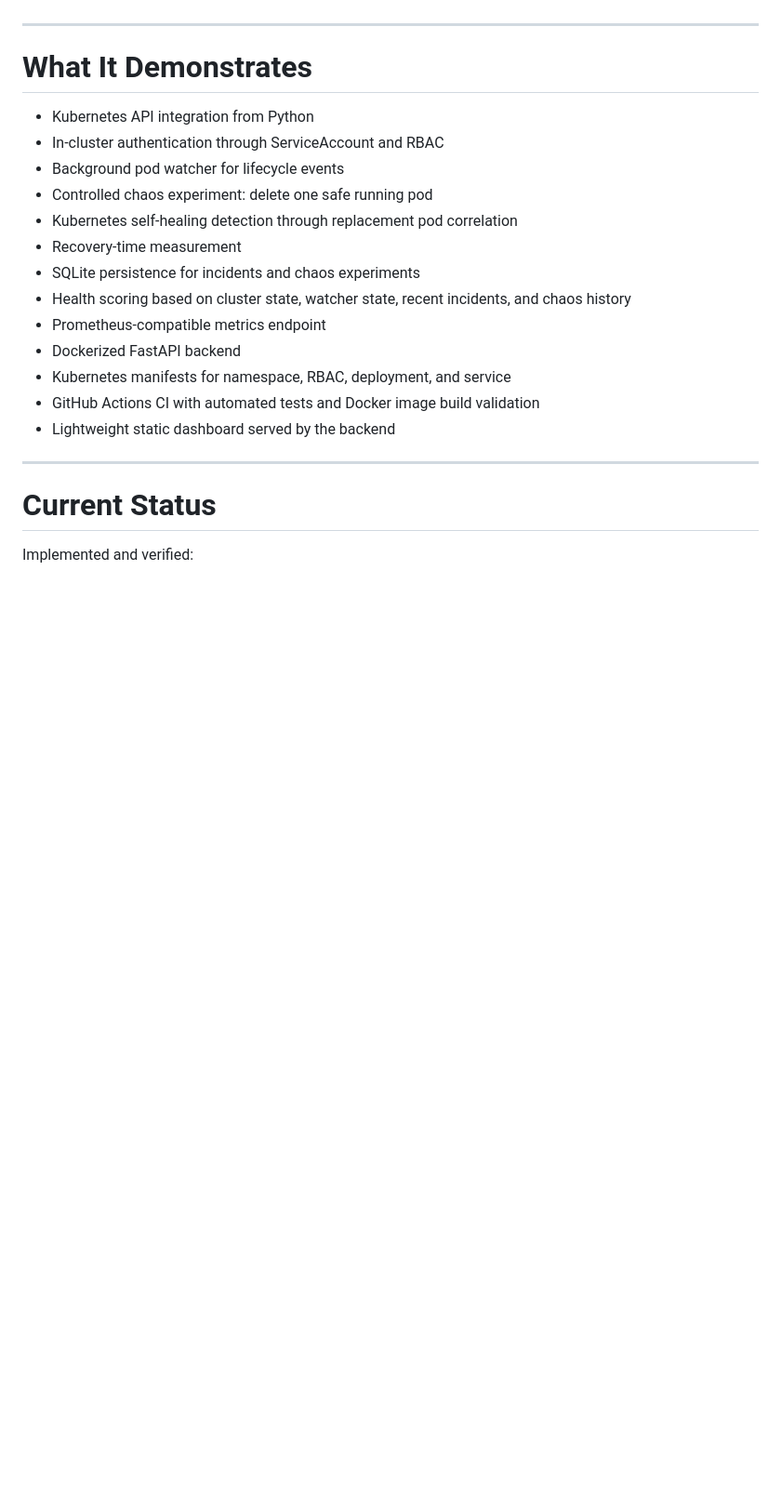
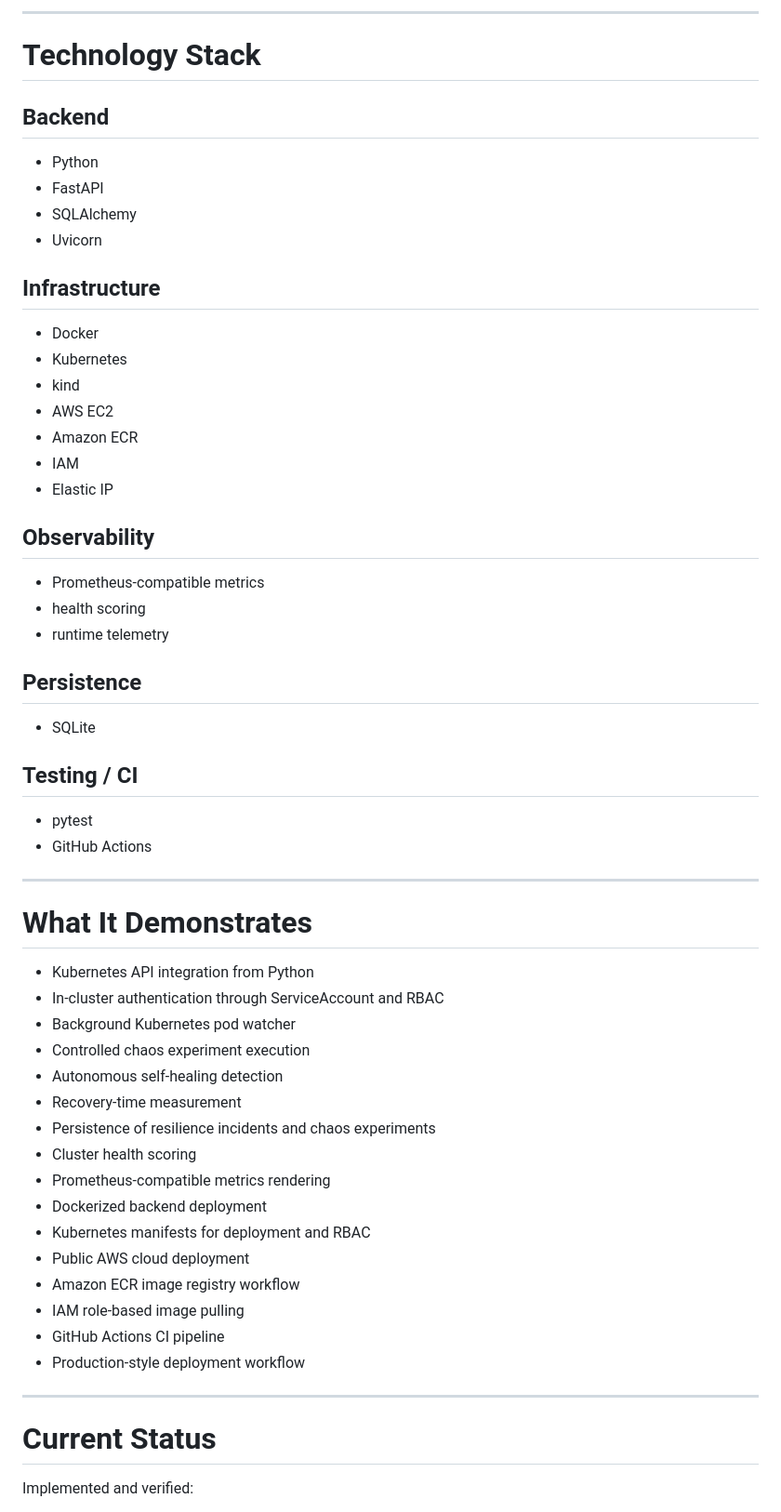
Before and after one commit to eridjon973/resilience-board, a Markdown page: README.md, the part around one of its changes. Shown at 93% size. Rendered like a GitHub page; blank space fills up the shorter version.

```diff
--- a/README.md
+++ b/README.md
@@ -8,21 +56,59 @@ This project is designed as a backend/platform engineering system, not a CRUD ap
+---
+
+# Technology Stack
+
+## Backend
+
+* Python
+* FastAPI
+* SQLAlchemy
+* Uvicorn
+
+## Infrastructure
+
+* Docker
+* Kubernetes
+* kind
+* AWS EC2
+* Amazon ECR
+* IAM
+* Elastic IP
+
+## Observability
+
+* Prometheus-compatible metrics
+* health scoring
+* runtime telemetry
+
+## Persistence
+
+* SQLite
+
+## Testing / CI
+
+* pytest
+* GitHub Actions
 
 ---
 
 # What It Demonstrates
 
-- Kubernetes API integration from Python
-- In-cluster authentication through ServiceAccount and RBAC
-- Background pod watcher for lifecycle events
-- Controlled chaos experiment: delete one safe running pod
-- Kubernetes self-healing detection through replacement pod correlation
-- Recovery-time measurement
-- SQLite persistence for incidents and chaos experiments
-- Health scoring based on cluster state, watcher state, recent incidents, and chaos history
-- Prometheus-compatible metrics endpoint
-- Dockerized FastAPI backend
-- Kubernetes manifests for namespace, RBAC, deployment, and service
-- GitHub Actions CI with automated tests and Docker image build validation
-- Lightweight static dashboard served by the backend
+* Kubernetes API integration from Python
+* In-cluster authentication through ServiceAccount and RBAC
+* Background Kubernetes pod watcher
+* Controlled chaos experiment execution
+* Autonomous self-healing detection
+* Recovery-time measurement
+* Persistence of resilience incidents and chaos experiments
+* Cluster health scoring
+* Prometheus-compatible metrics rendering
+* Dockerized backend deployment
+* Kubernetes manifests for deployment and RBAC
+* Public AWS cloud deployment
+* Amazon ECR image registry workflow
+* IAM role-based image pulling
+* GitHub Actions CI pipeline
+* Production-style deployment workflow
 
 ---
 
```
Also changed, not shown: other parts of README.md (+215 -90 lines).
